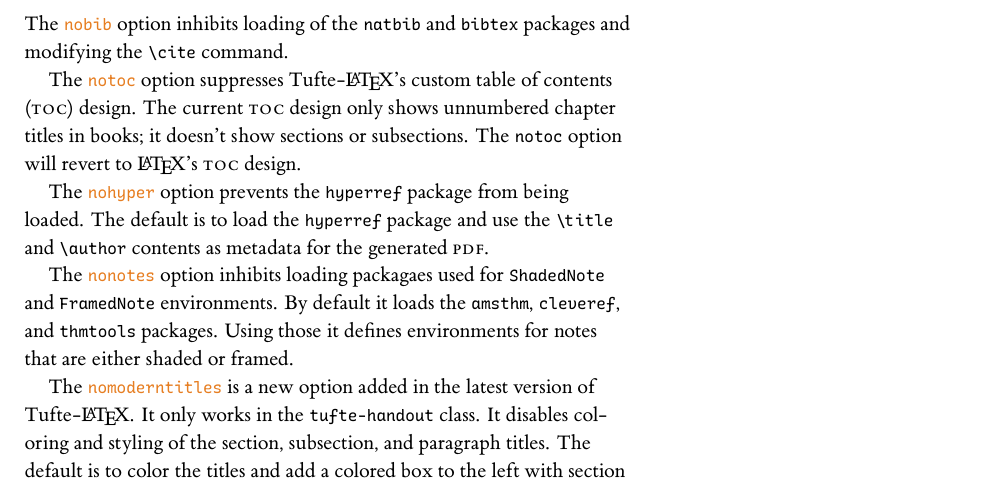
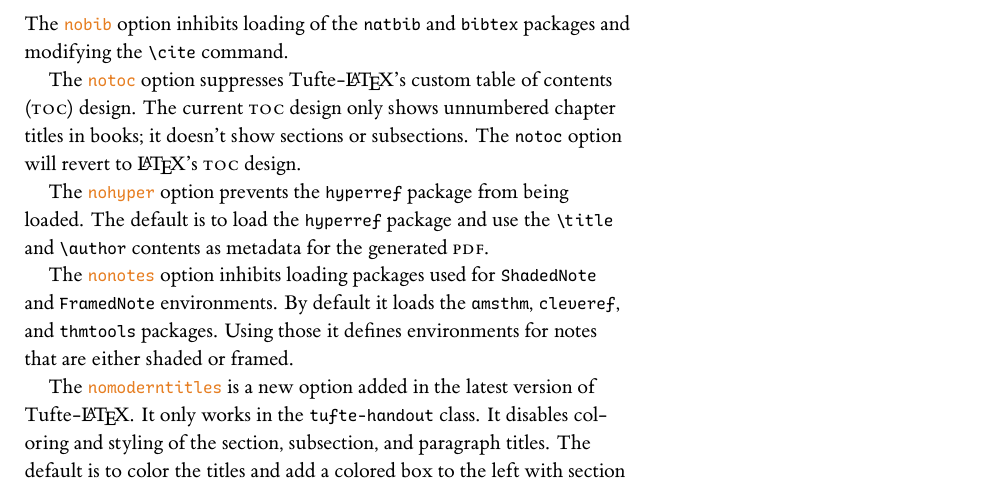
Before and after one commit to MormonJesus69420/Modernized-Tufte-LaTeX, a LaTeX thesis (sample-book.tex): part of page 29 of 46, cut so that both start at the same text. The pictures show the PDF file samples/sample-book-lualatex.pdf that the author committed with the source.

Commit message:
Fix typo in sample book

```diff
--- a/sample-book.tex
+++ b/sample-book.tex
@@ -1118,7 +1118,7 @@
 The \docclsoptdef{nohyper} option prevents the \docpkg{hyperref} package from being loaded.
 The default is to load the \docpkg{hyperref} package and use the \doccmd{title} and \doccmd{author} contents as metadata for the generated \textsc{pdf}.
 
-The \docclsoptdef{nonotes} option inhibits loading packagaes used for \docenv{ShadedNote} and \docenv{FramedNote} environments.
+The \docclsoptdef{nonotes} option inhibits loading packages used for \docenv{ShadedNote} and \docenv{FramedNote} environments.
 By default it loads the \docpkg{amsthm}, \docpkg{cleveref}, and \docpkg{thmtools} packages.
 Using those it defines environments for notes that are either shaded or framed.
 
```
Also changed, not shown: samples/sample-book-lualatex.pdf, samples/sample-book-pdflatex.pdf, samples/sample-book-xelatex.pdf.
